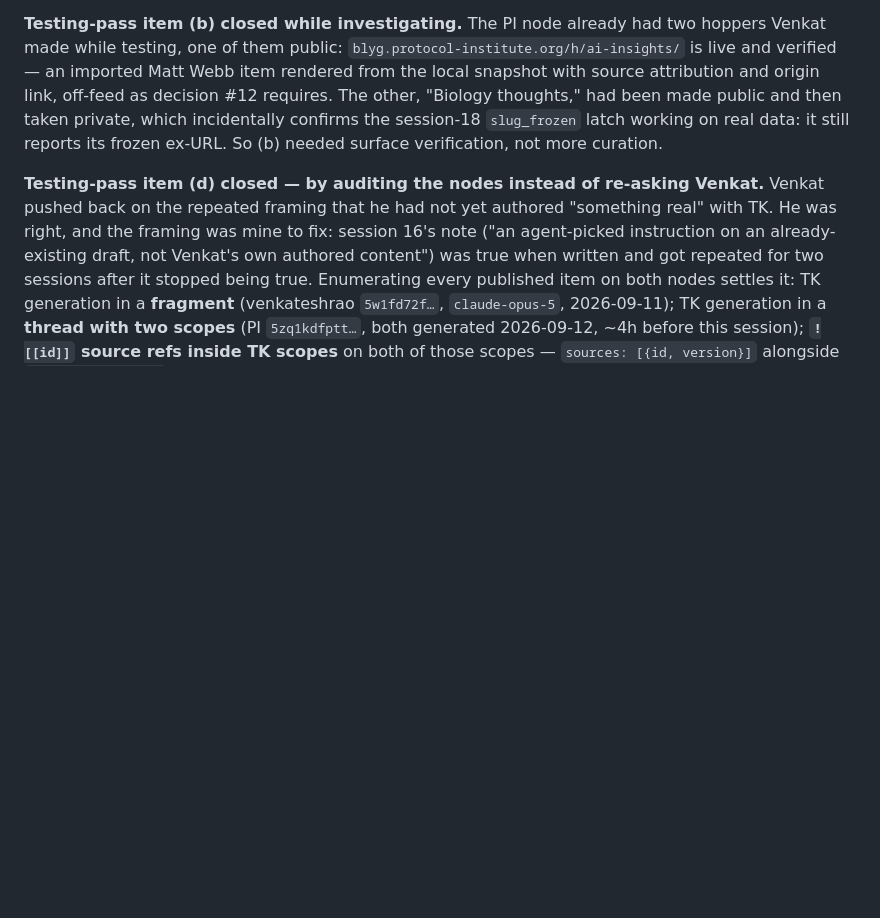
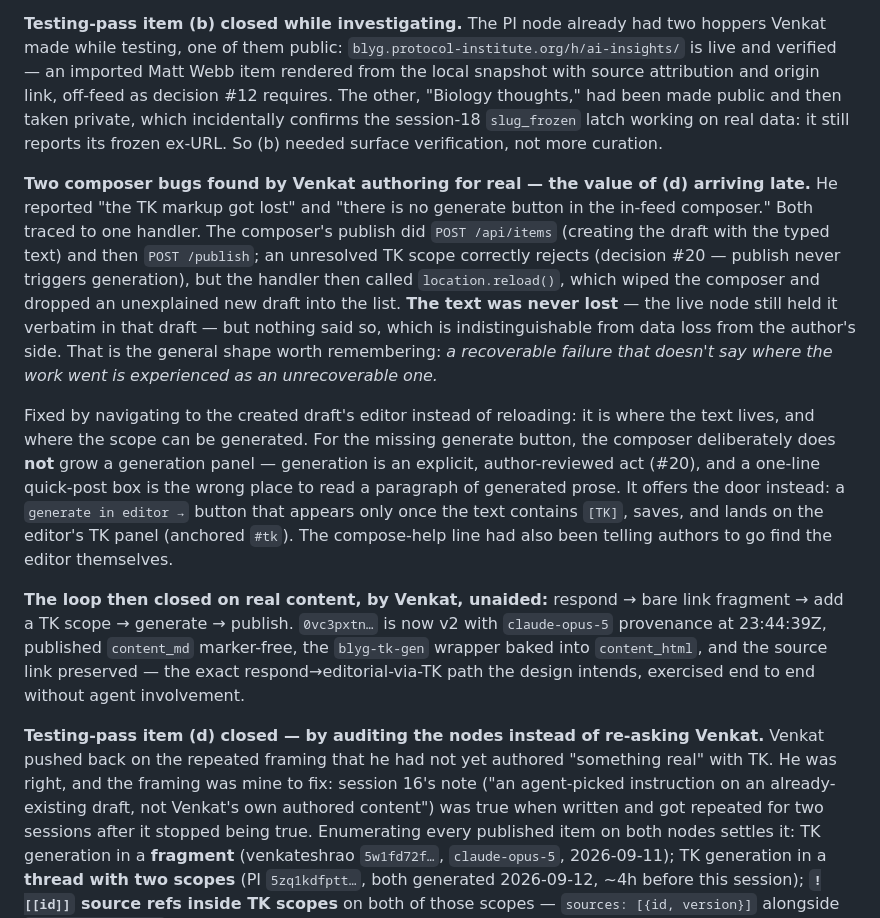
Before and after one commit to blygger/blygger-spec, a Markdown page: DEVLOG.md, the part around the change. GitHub-like rendering; blank space fills up the shorter version.

Commit message:
Devlog: composer TK bugs found by real authoring; loop closed
Co-Authored-By: Claude Opus 5 <noreply@anthropic.com>
Claude-Session: https://claude.ai/code/session_018Eaj47PStGxuKiDhcwpncG

```diff
--- a/DEVLOG.md
+++ b/DEVLOG.md
@@ -213,6 +213,31 @@ and origin link, off-feed as decision #12 requires. The other, "Biology thoughts
 public and then taken private, which incidentally confirms the session-18 `slug_frozen` latch
 working on real data: it still reports its frozen ex-URL. So (b) needed surface verification,
 not more curation.
+
+**Two composer bugs found by Venkat authoring for real — the value of (d) arriving late.** He
+reported "the TK markup got lost" and "there is no generate button in the in-feed composer."
+Both traced to one handler. The composer's publish did `POST /api/items` (creating the draft
+with the typed text) and then `POST /publish`; an unresolved TK scope correctly rejects
+(decision #20 — publish never triggers generation), but the handler then called
+`location.reload()`, which wiped the composer and dropped an unexplained new draft into the
+list. **The text was never lost** — the live node still held it verbatim in that draft — but
+nothing said so, which is indistinguishable from data loss from the author's side. That is the
+general shape worth remembering: *a recoverable failure that doesn't say where the work went is
+experienced as an unrecoverable one.*
+
+Fixed by navigating to the created draft's editor instead of reloading: it is where the text
+lives, and where the scope can be generated. For the missing generate button, the composer
+deliberately does **not** grow a generation panel — generation is an explicit, author-reviewed
+act (#20), and a one-line quick-post box is the wrong place to read a paragraph of generated
+prose. It offers the door instead: a `generate in editor →` button that appears only once the
+text contains `[TK]`, saves, and lands on the editor's TK panel (anchored `#tk`). The
+compose-help line had also been telling authors to go find the editor themselves.
+
+**The loop then closed on real content, by Venkat, unaided:** respond → bare link fragment →
+add a TK scope → generate → publish. `0vc3pxtn…` is now v2 with `claude-opus-5` provenance at
+23:44:39Z, published `content_md` marker-free, the `blyg-tk-gen` wrapper baked into
+`content_html`, and the source link preserved — the exact respond→editorial-via-TK path the
+design intends, exercised end to end without agent involvement.
 
 **Testing-pass item (d) closed — by auditing the nodes instead of re-asking Venkat.** Venkat
 pushed back on the repeated framing that he had not yet authored "something real" with TK. He
```
